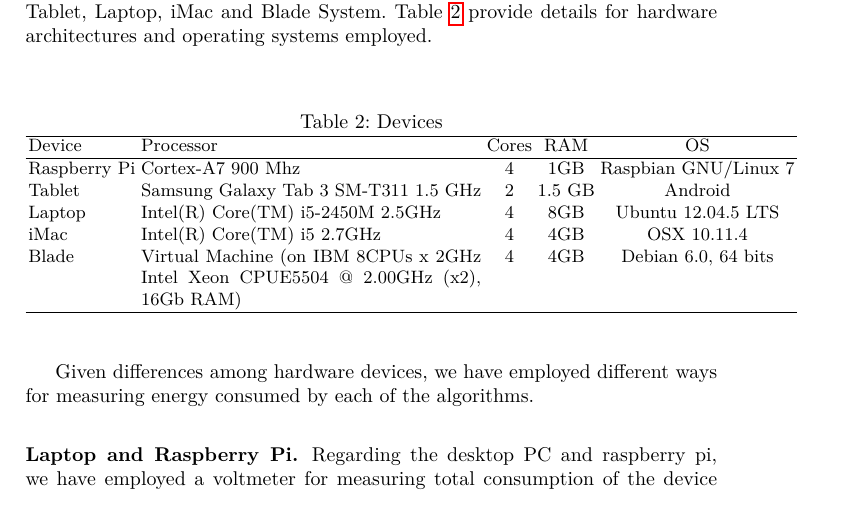
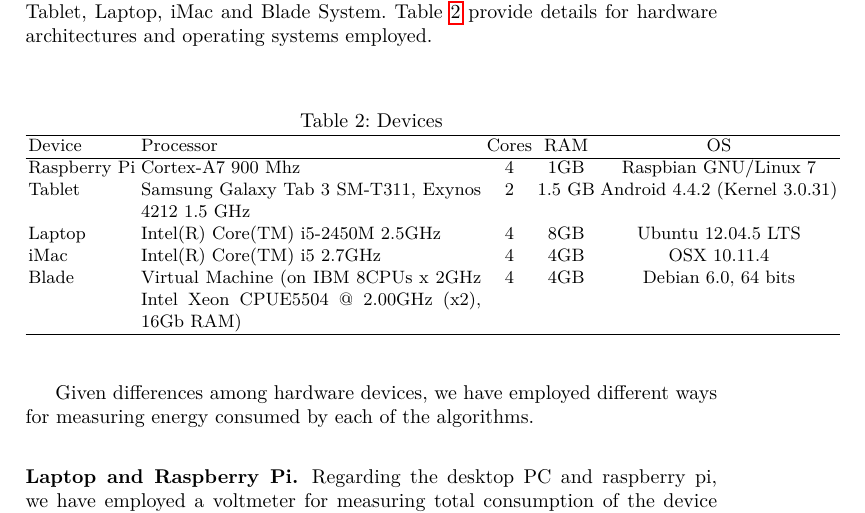
Before and after one commit to frchavez/PPSN_Consumo_2016, a LaTeX thesis (main.tex, which reads methodology.tex): part of page 4 of 10, cut so that both start at the same text. Compiled offline with pdfLaTeX.

Commit message:
adding Android Tablet details

```diff
--- a/methodology.tex
+++ b/methodology.tex
@@ -61,7 +61,7 @@ Several computational platforms have been tested, i.e., Raspberry Pi, Android Ta
 Device		&	Processor			&	Cores	&	RAM &	OS		\\
 \hline
 Raspberry Pi	& Cortex-A7 900 Mhz			&	 4 	&	1GB &	Raspbian GNU/Linux 7	\\
-Tablet		& Samsung Galaxy Tab 3 SM-T311 1.5 GHz& 2  & 1.5 GB &	Android	 \\
+Tablet		& Samsung Galaxy Tab 3 SM-T311, Exynos 4212 1.5 GHz& 2  & 1.5 GB &	Android	4.4.2 (Kernel 3.0.31) \\
 Laptop 		& Intel(R) Core(TM) i5-2450M 2.5GHz	&	4	&	8GB &	Ubuntu 12.04.5 LTS \\
 iMac			& Intel(R) Core(TM) i5 2.7GHz	& 4	& 4GB 	&OSX 10.11.4			\\
 Blade		& Virtual Machine (on IBM 8CPUs x 2GHz Intel Xeon CPUE5504 @ 2.00GHz (x2), 16Gb RAM) & 4 & 4GB & Debian 6.0, 64 bits\\
```
